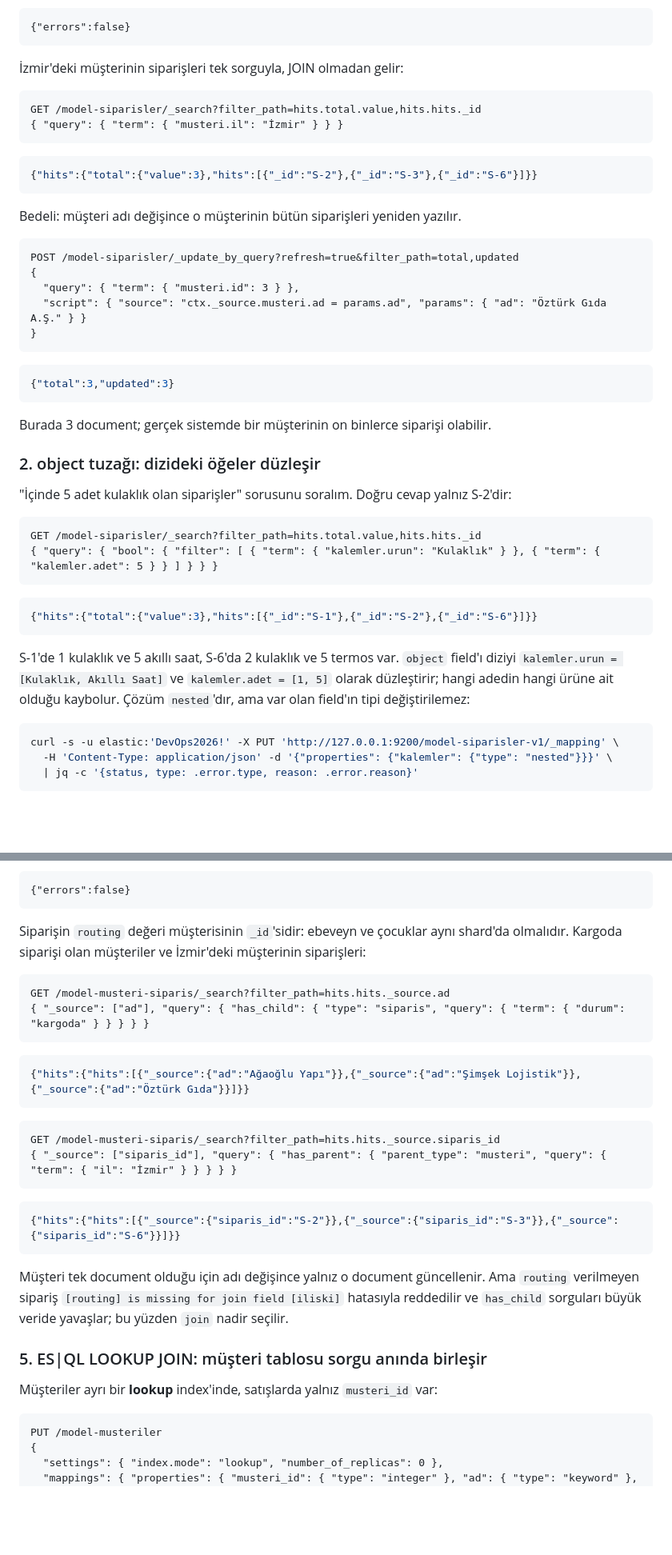
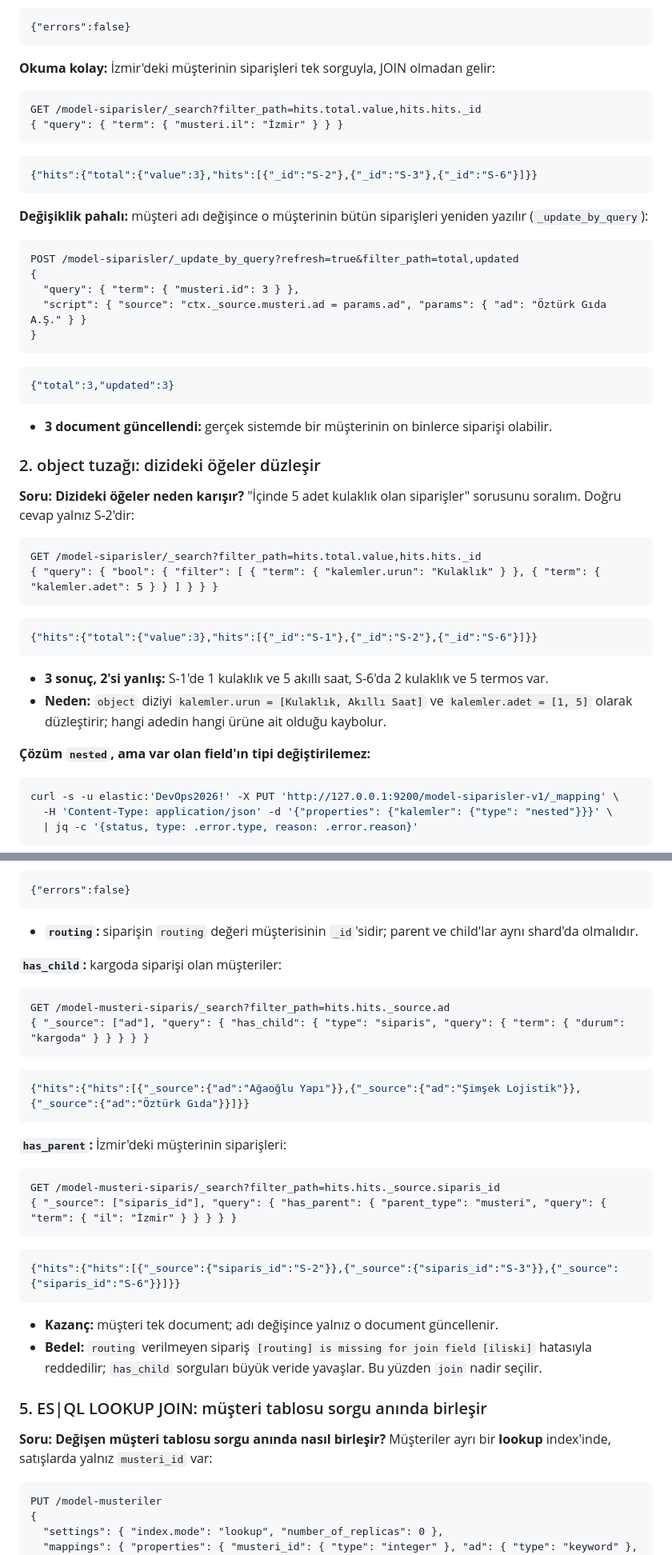
Before and after one commit to hakanbayraktar/elastic, a Markdown page: labs/LAB-09-iliskisel-veri-modelleme/README.md, 2 parts joined by grey strips. Shown at 80% size. Drawn GitHub-style; blank space fills up the shorter version.

````diff
--- a/labs/LAB-09-iliskisel-veri-modelleme/README.md
+++ b/labs/LAB-09-iliskisel-veri-modelleme/README.md
@@ -109,7 +112,7 @@ Beklenen çıktı:
 {"errors":false}
 ```
 
-İzmir'deki müşterinin siparişleri tek sorguyla, JOIN olmadan gelir:
+**Okuma kolay:** İzmir'deki müşterinin siparişleri tek sorguyla, JOIN olmadan gelir:
 
 ```http
 GET /model-siparisler/_search?filter_path=hits.total.value,hits.hits._id
@@ -120,7 +123,7 @@ GET /model-siparisler/_search?filter_path=hits.total.value,hits.hits._id
 {"hits":{"total":{"value":3},"hits":[{"_id":"S-2"},{"_id":"S-3"},{"_id":"S-6"}]}}
 ```
 
-Bedeli: müşteri adı değişince o müşterinin bütün siparişleri yeniden yazılır.
+**Değişiklik pahalı:** müşteri adı değişince o müşterinin bütün siparişleri yeniden yazılır (`_update_by_query`):
 
 ```http
 POST /model-siparisler/_update_by_query?refresh=true&filter_path=total,updated
@@ -134,11 +137,12 @@ POST /model-siparisler/_update_by_query?refresh=true&filter_path=total,updated
 {"total":3,"updated":3}
 ```
 
-Burada 3 document; gerçek sistemde bir müşterinin on binlerce siparişi olabilir.
+- **3 document güncellendi:** gerçek sistemde bir müşterinin on binlerce siparişi olabilir.
 
 ### 2. object tuzağı: dizideki öğeler düzleşir
 
-"İçinde 5 adet kulaklık olan siparişler" sorusunu soralım. Doğru cevap yalnız S-2'dir:
+**Soru: Dizideki öğeler neden karışır?** "İçinde 5 adet kulaklık olan siparişler" sorusunu soralım. Doğru cevap
+yalnız S-2'dir:
 
 ```http
 GET /model-siparisler/_search?filter_path=hits.total.value,hits.hits._id
@@ -149,8 +153,11 @@ GET /model-siparisler/_search?filter_path=hits.total.value,hits.hits._id
 {"hits":{"total":{"value":3},"hits":[{"_id":"S-1"},{"_id":"S-2"},{"_id":"S-6"}]}}
 ```
 
-S-1'de 1 kulaklık ve 5 akıllı saat, S-6'da 2 kulaklık ve 5 termos var. `object` field'ı diziyi `kalemler.urun = [Kulaklık, Akıllı Saat]` ve `kalemler.adet = [1, 5]` olarak düzleştirir;
-hangi adedin hangi ürüne ait olduğu kaybolur. Çözüm `nested`'dır, ama var olan field'ın tipi değiştirilemez:
+- **3 sonuç, 2'si yanlış:** S-1'de 1 kulaklık ve 5 akıllı saat, S-6'da 2 kulaklık ve 5 termos var.
+- **Neden:** `object` diziyi `kalemler.urun = [Kulaklık, Akıllı Saat]` ve `kalemler.adet = [1, 5]` olarak düzleştirir;
+  hangi adedin hangi ürüne ait olduğu kaybolur.
+
+**Çözüm `nested`, ama var olan field'ın tipi değiştirilemez:**
 
 ```bash
 curl -s -u elastic:'DevOps2026!' -X PUT 'http://127.0.0.1:9200/model-siparisler-v1/_mapping' \
@@ -361,8 +371,9 @@ Beklenen çıktı:
 {"errors":false}
 ```
 
-Siparişin `routing` değeri müşterisinin `_id`'sidir: ebeveyn ve çocuklar aynı shard'da olmalıdır. Kargoda
-siparişi olan müşteriler ve İzmir'deki müşterinin siparişleri:
+- **`routing`:** siparişin `routing` değeri müşterisinin `_id`'sidir; parent ve child'lar aynı shard'da olmalıdır.
+
+**`has_child`:** kargoda siparişi olan müşteriler:
 
 ```http
 GET /model-musteri-siparis/_search?filter_path=hits.hits._source.ad
@@ -373,6 +384,8 @@ GET /model-musteri-siparis/_search?filter_path=hits.hits._source.ad
 {"hits":{"hits":[{"_source":{"ad":"Ağaoğlu Yapı"}},{"_source":{"ad":"Şimşek Lojistik"}},{"_source":{"ad":"Öztürk Gıda"}}]}}
 ```
 
+**`has_parent`:** İzmir'deki müşterinin siparişleri:
+
 ```http
 GET /model-musteri-siparis/_search?filter_path=hits.hits._source.siparis_id
 { "_source": ["siparis_id"], "query": { "has_parent": { "parent_type": "musteri", "query": { "term": { "il": "İzmir" } } } } }
@@ -382,13 +395,14 @@ GET /model-musteri-siparis/_search?filter_path=hits.hits._source.siparis_id
 {"hits":{"hits":[{"_source":{"siparis_id":"S-2"}},{"_source":{"siparis_id":"S-3"}},{"_source":{"siparis_id":"S-6"}}]}}
 ```
 
-Müşteri tek document olduğu için adı değişince yalnız o document güncellenir. Ama `routing` verilmeyen sipariş
-`[routing] is missing for join field [iliski]` hatasıyla reddedilir ve `has_child` sorguları büyük veride
-yavaşlar; bu yüzden `join` nadir seçilir.
+- **Kazanç:** müşteri tek document; adı değişince yalnız o document güncellenir.
+- **Bedel:** `routing` verilmeyen sipariş `[routing] is missing for join field [iliski]` hatasıyla reddedilir;
+  `has_child` sorguları büyük veride yavaşlar. Bu yüzden `join` nadir seçilir.
 
 ### 5. ES|QL LOOKUP JOIN: müşteri tablosu sorgu anında birleşir
 
-Müşteriler ayrı bir **lookup** index'inde, satışlarda yalnız `musteri_id` var:
+**Soru: Değişen müşteri tablosu sorgu anında nasıl birleşir?** Müşteriler ayrı bir **lookup** index'inde,
+satışlarda yalnız `musteri_id` var:
 
 ```http
 PUT /model-musteriler
````
Also changed, not shown: other parts of labs/LAB-09-iliskisel-veri-modelleme/README.md (+46 -37 lines), assets/infographics/18-iliskisel-veri-modelleri.png, 1 other file.
